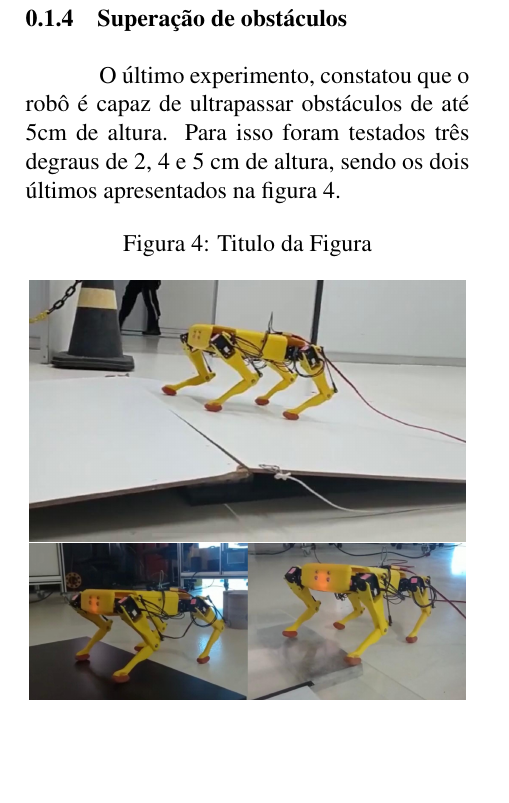
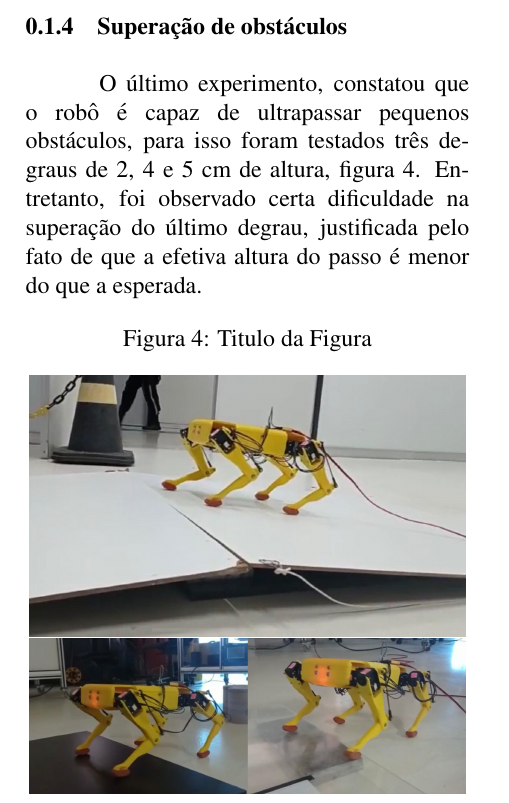
Before and after one commit to Brazilian-Institute-of-Robotics/bir-black-mouth-docs, a LaTeX document (sections/results.tex): part of page 3 of 3, cut so that both start at the same text, the shorter picture padded with empty space. Compiled offline with pdfLaTeX.

Commit message:
add more info about results

```diff
--- a/sections/results.tex
+++ b/sections/results.tex
@@ -88,7 +89,7 @@
   Durante este experimento, contatou-se que o robô possui a habilidade de andar por terrenos com 5,336\degree de inclinação, figura \ref{fig:tests3-4}.
 
   \subsubsection{Superação de obstáculos}
-  O último experimento, constatou que o robô é capaz de ultrapassar obstáculos de até 5cm de altura. Para isso foram testados três degraus de 2, 4 e 5 cm de altura, sendo os dois últimos apresentados na figura \ref{fig:tests3-4}.
+  O último experimento, constatou que o robô é capaz de ultrapassar pequenos obstáculos, para isso foram testados três degraus de 2, 4 e 5 cm de altura, figura \ref{fig:tests3-4}. Entretanto, foi observado certa dificuldade na superação do último degrau, justificada pelo fato de que a efetiva altura do passo é menor do que a esperada.
 
   \begin{figure}[h]
     \centering
```
Also changed, not shown: sections/results.tex (3 more changed lines).
